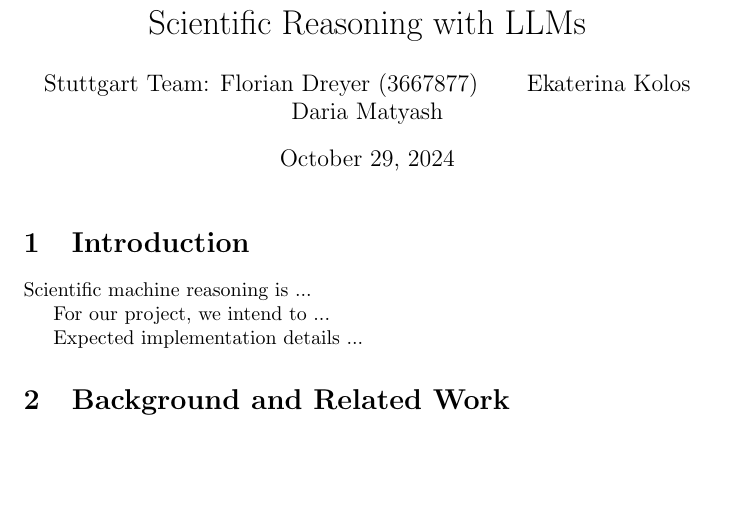
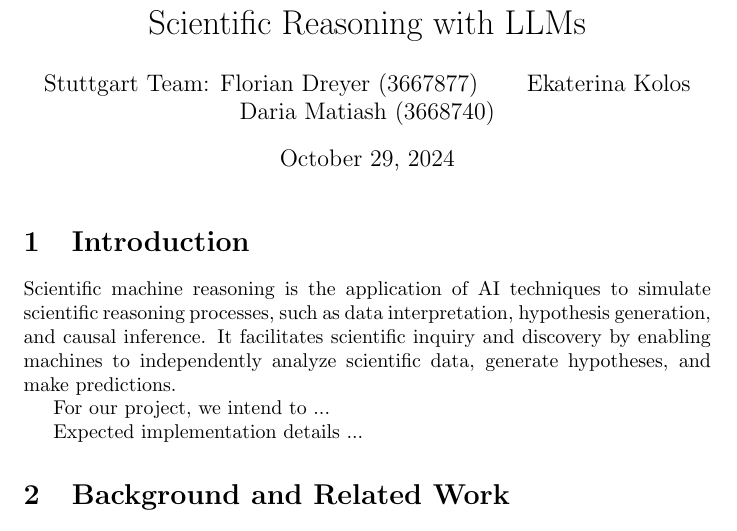
Before and after one commit to katja-kolos/foundation_models, a LaTeX document (docs/proposal/main.tex): part of page 1 of 4, cut so that both start at the same text, the shorter picture padded with empty space. Compiled offline with pdfLaTeX.

Commit message:
Update main.tex

```diff
--- a/docs/proposal/main.tex
+++ b/docs/proposal/main.tex
@@ -24,14 +24,14 @@
 
 %we'll probably have a group number later
 %names are given in alphabetical order
-\author{Stuttgart Team: Florian Dreyer (3667877) \and Ekaterina Kolos \and Daria Matyash}
+\author{Stuttgart Team: Florian Dreyer (3667877) \and Ekaterina Kolos \and Daria Matiash (3668740)}
 
 \maketitle
 
 
 \section{Introduction}
 
-Scientific machine reasoning is ...
+Scientific machine reasoning is the application of AI techniques to simulate scientific reasoning processes, such as  data interpretation, hypothesis generation, and causal inference. It facilitates scientific inquiry and discovery by enabling machines to independently analyze scientific data, generate hypotheses, and make predictions.
 
 For our project, we intend to ...
 
```
